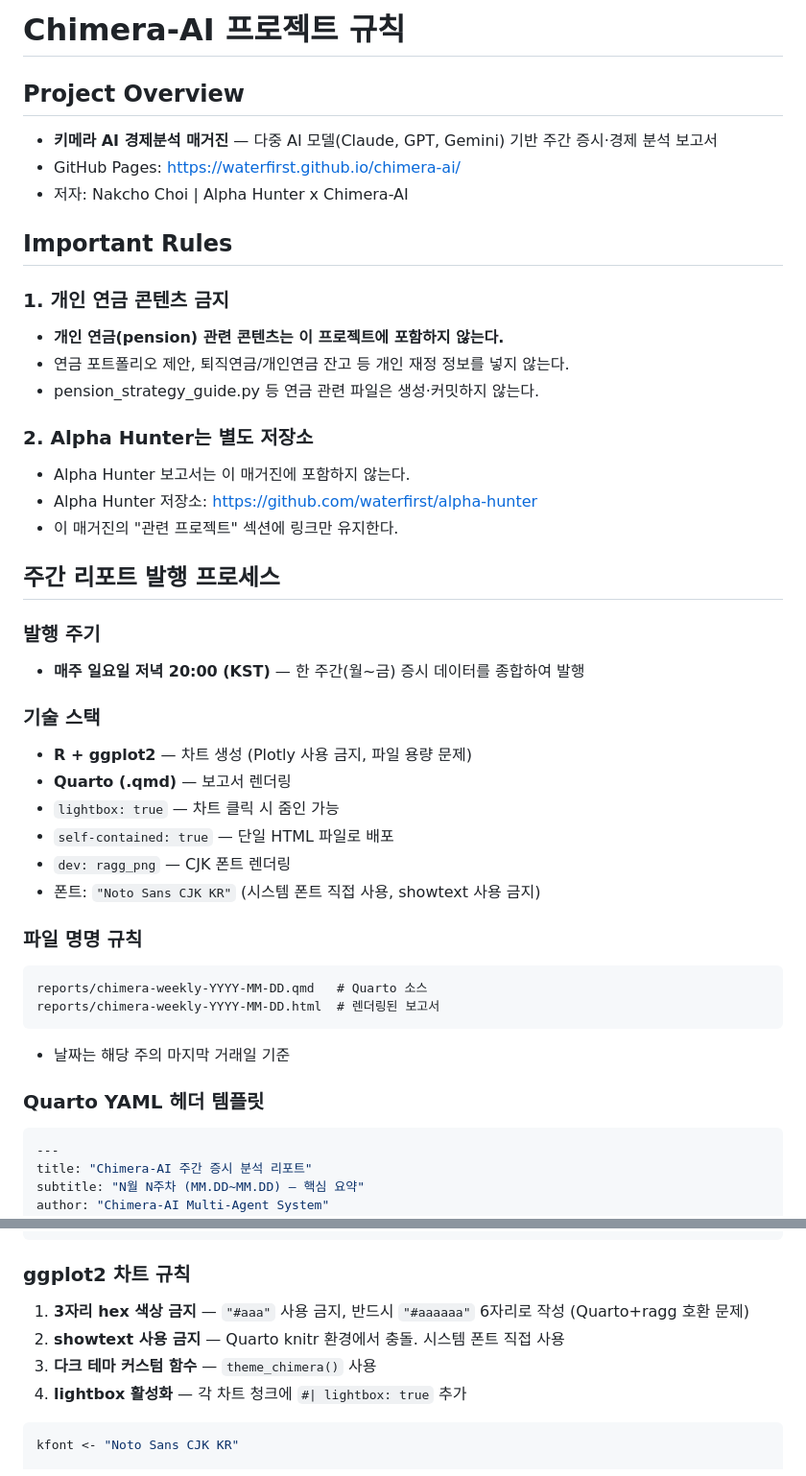
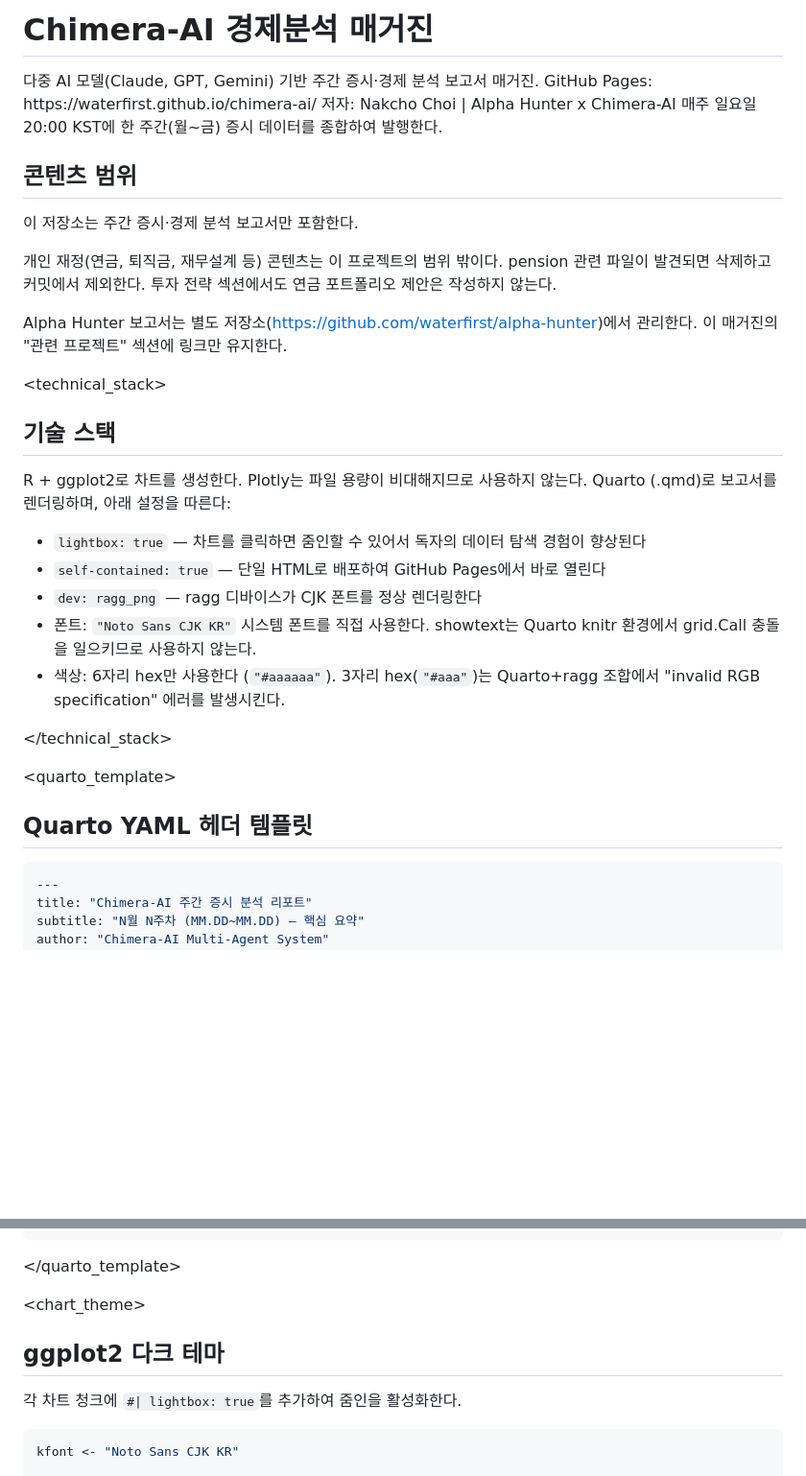
Before and after one commit to waterfirst/chimera-ai, a Markdown page: CLAUDE.md, 2 parts joined by grey strips. Shown at 96% size. GitHub-like rendering; blank space fills up the shorter version.

````diff
--- a/CLAUDE.md
+++ b/CLAUDE.md
@@ -1,43 +1,46 @@
-# Chimera-AI 프로젝트 규칙
+# Chimera-AI 경제분석 매거진
 
-## Project Overview
-- **키메라 AI 경제분석 매거진** — 다중 AI 모델(Claude, GPT, Gemini) 기반 주간 증시·경제 분석 보고서
-- GitHub Pages: https://waterfirst.github.io/chimera-ai/
-- 저자: Nakcho Choi | Alpha Hunter x Chimera-AI
+<context>
+다중 AI 모델(Claude, GPT, Gemini) 기반 주간 증시·경제 분석 보고서 매거진.
+GitHub Pages: https://waterfirst.github.io/chimera-ai/
+저자: Nakcho Choi | Alpha Hunter x Chimera-AI
+매주 일요일 20:00 KST에 한 주간(월~금) 증시 데이터를 종합하여 발행한다.
+</context>
 
-## Important Rules
+<instructions>
 
-### 1. 개인 연금 콘텐츠 금지
-- **개인 연금(pension) 관련 콘텐츠는 이 프로젝트에 포함하지 않는다.**
-- 연금 포트폴리오 제안, 퇴직연금/개인연금 잔고 등 개인 재정 정보를 넣지 않는다.
-- pension_strategy_guide.py 등 연금 관련 파일은 생성·커밋하지 않는다.
+## 콘텐츠 범위
 
-### 2. Alpha Hunter는 별도 저장소
-- Alpha Hunter 보고서는 이 매거진에 포함하지 않는다.
-- Alpha Hunter 저장소: https://github.com/waterfirst/alpha-hunter
-- 이 매거진의 "관련 프로젝트" 섹션에 링크만 유지한다.
+이 저장소는 주간 증시·경제 분석 보고서만 포함한다.
 
-## 주간 리포트 발행 프로세스
+개인 재정(연금, 퇴직금, 재무설계 등) 콘텐츠는 이 프로젝트의 범위 밖이다.
+pension 관련 파일이 발견되면 삭제하고 커밋에서 제외한다.
+투자 전략 섹션에서도 연금 포트폴리오 제안은 작성하지 않는다.
 
-### 발행 주기
-- **매주 일요일 저녁 20:00 (KST)** — 한 주간(월~금) 증시 데이터를 종합하여 발행
+Alpha Hunter 보고서는 별도 저장소(https://github.com/waterfirst/alpha-hunter)에서 관리한다.
+이 매거진의 "관련 프로젝트" 섹션에 링크만 유지한다.
 
-### 기술 스택
-- **R + ggplot2** — 차트 생성 (Plotly 사용 금지, 파일 용량 문제)
-- **Quarto (.qmd)** — 보고서 렌더링
-- `lightbox: true` — 차트 클릭 시 줌인 가능
-- `self-contained: true` — 단일 HTML 파일로 배포
-- `dev: ragg_png` — CJK 폰트 렌더링
-- 폰트: `"Noto Sans CJK KR"` (시스템 폰트 직접 사용, showtext 사용 금지)
+</instructions>
 
-### 파일 명명 규칙
-```
-reports/chimera-weekly-YYYY-MM-DD.qmd   # Quarto 소스
-reports/chimera-weekly-YYYY-MM-DD.html  # 렌더링된 보고서
-```
-- 날짜는 해당 주의 마지막 거래일 기준
+<technical_stack>
 
-### Quarto YAML 헤더 템플릿
+## 기술 스택
+
+R + ggplot2로 차트를 생성한다. Plotly는 파일 용량이 비대해지므로 사용하지 않는다.
+Quarto (.qmd)로 보고서를 렌더링하며, 아래 설정을 따른다:
+
+- `lightbox: true` — 차트를 클릭하면 줌인할 수 있어서 독자의 데이터 탐색 경험이 향상된다
+- `self-contained: true` — 단일 HTML로 배포하여 GitHub Pages에서 바로 열린다
+- `dev: ragg_png` — ragg 디바이스가 CJK 폰트를 정상 렌더링한다
+- 폰트: `"Noto Sans CJK KR"` 시스템 폰트를 직접 사용한다. showtext는 Quarto knitr 환경에서 grid.Call 충돌을 일으키므로 사용하지 않는다.
+- 색상: 6자리 hex만 사용한다 (`"#aaaaaa"`). 3자리 hex(`"#aaa"`)는 Quarto+ragg 조합에서 "invalid RGB specification" 에러를 발생시킨다.
+
+</technical_stack>
+
+<quarto_template>
+
+## Quarto YAML 헤더 템플릿
+
 ```yaml
 ---
 title: "Chimera-AI 주간 증시 분석 리포트"
@@ -71,11 +74,13 @@ execute:
 ---
 ```
 
-### ggplot2 차트 규칙
-1. **3자리 hex 색상 금지** — `"#aaa"` 사용 금지, 반드시 `"#aaaaaa"` 6자리로 작성 (Quarto+ragg 호환 문제)
-2. **showtext 사용 금지** — Quarto knitr 환경에서 충돌. 시스템 폰트 직접 사용
-3. **다크 테마 커스텀 함수** — `theme_chimera()` 사용
-4. **lightbox 활성화** — 각 차트 청크에 `#| lightbox: true` 추가
+</quarto_template>
+
+<chart_theme>
+
+## ggplot2 다크 테마
+
+각 차트 청크에 `#| lightbox: true`를 추가하여 줌인을 활성화한다.
 
 ```r
 kfont <- "Noto Sans CJK KR"
````
Also changed, not shown: other parts of CLAUDE.md (+60 -40 lines).
